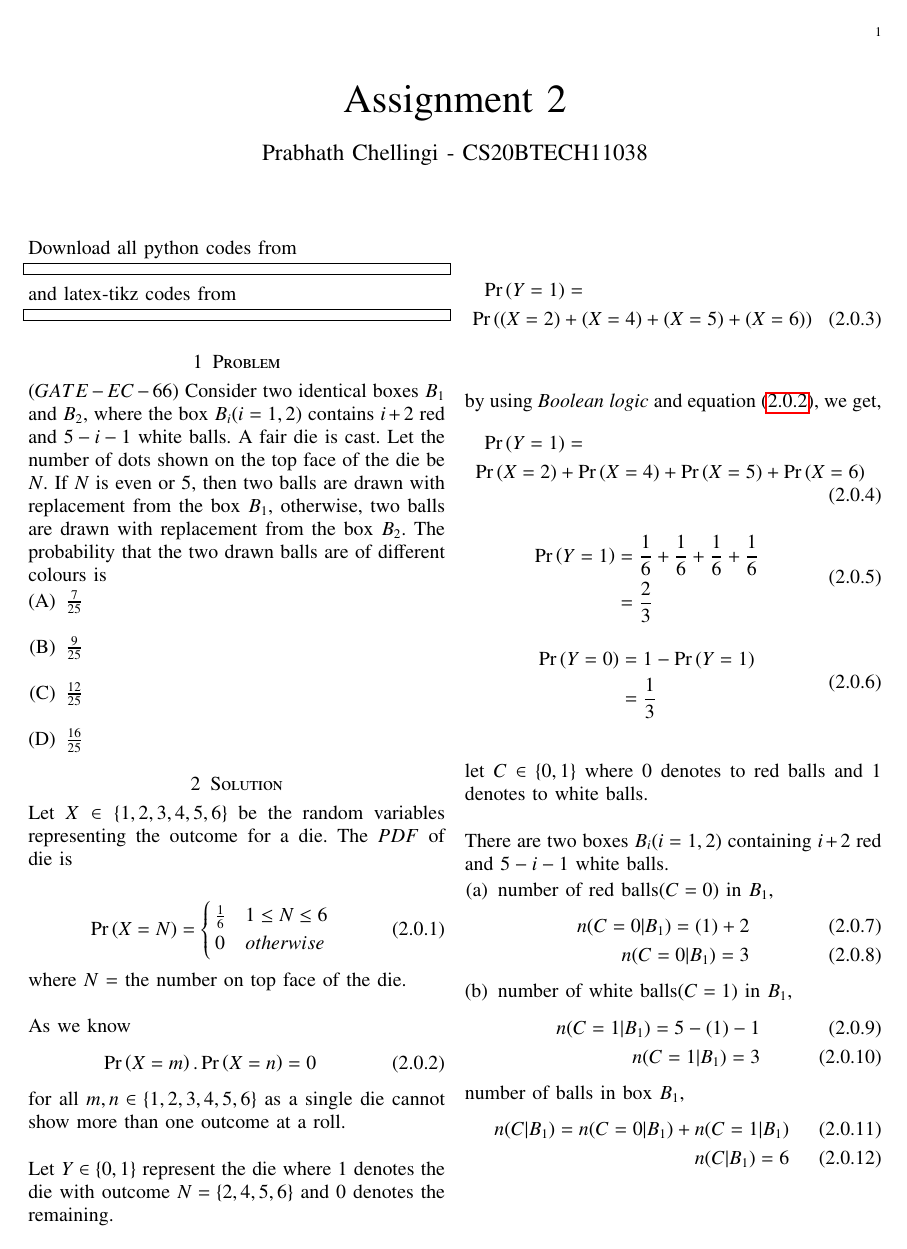
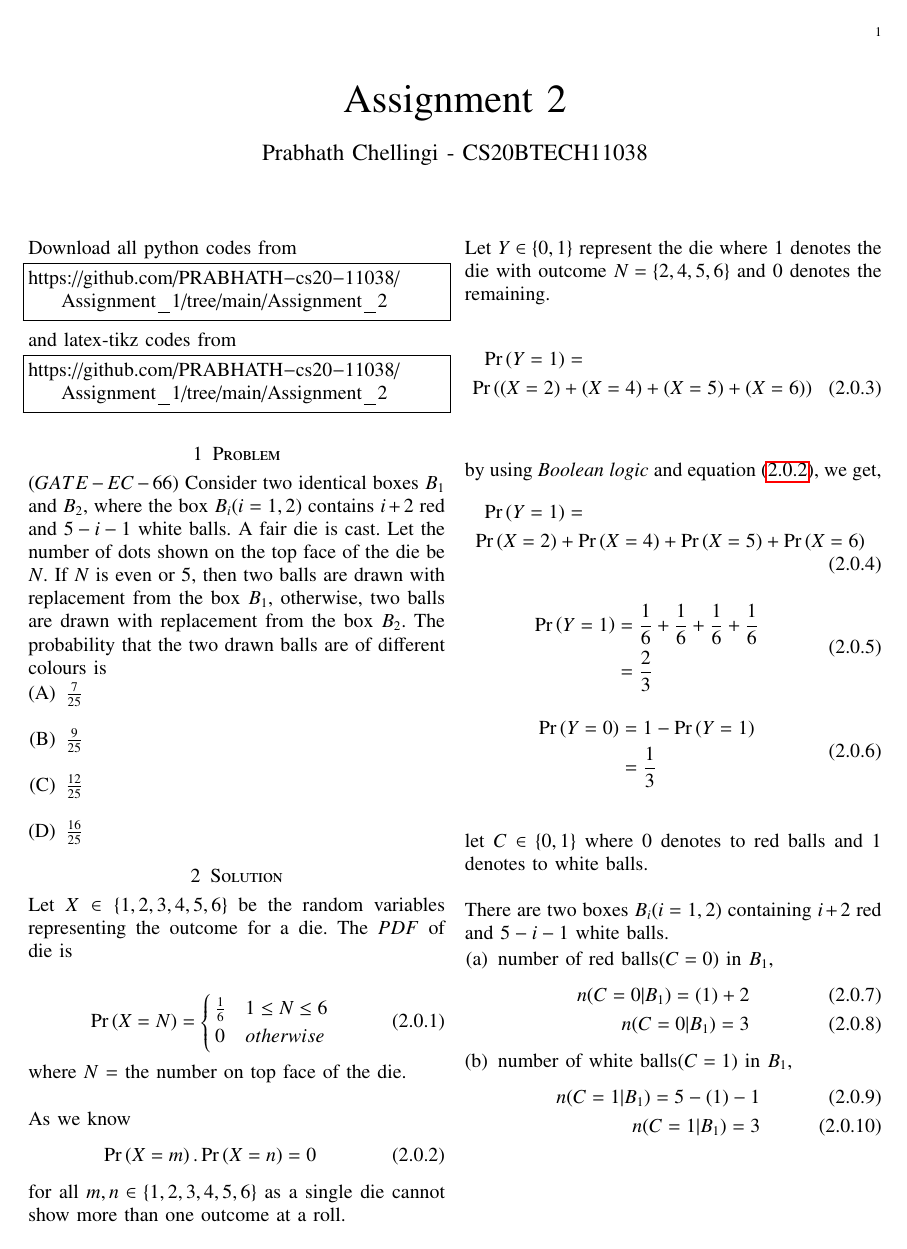
Before and after one commit to PRABHATH-cs20-11038/AI1103, a LaTeX problem sheet (Assignment_2/main.tex): page 1 of 3. Compiled offline with pdfLaTeX.

Commit message:
Update main.tex

```diff
--- a/Assignment_2/main.tex
+++ b/Assignment_2/main.tex
@@ -139,12 +139,12 @@ columns=fullflexible
 
 Download all python codes from
 \begin{lstlisting}
-
+https://github.com/PRABHATH-cs20-11038/Assignment_1/tree/main/Assignment_2
 \end{lstlisting}
 
 and latex-tikz codes from
 \begin{lstlisting}
-
+https://github.com/PRABHATH-cs20-11038/Assignment_1/tree/main/Assignment_2
 \end{lstlisting}
 
 \section{Problem}
```
